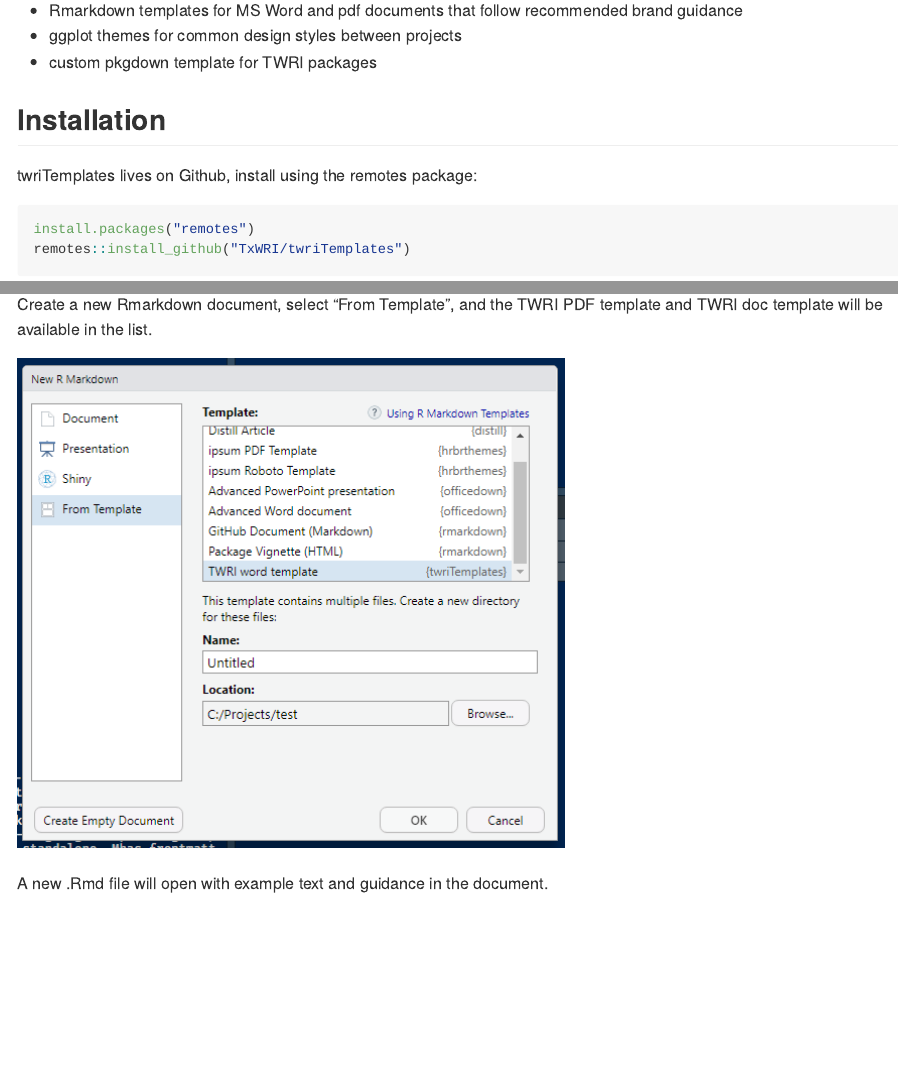
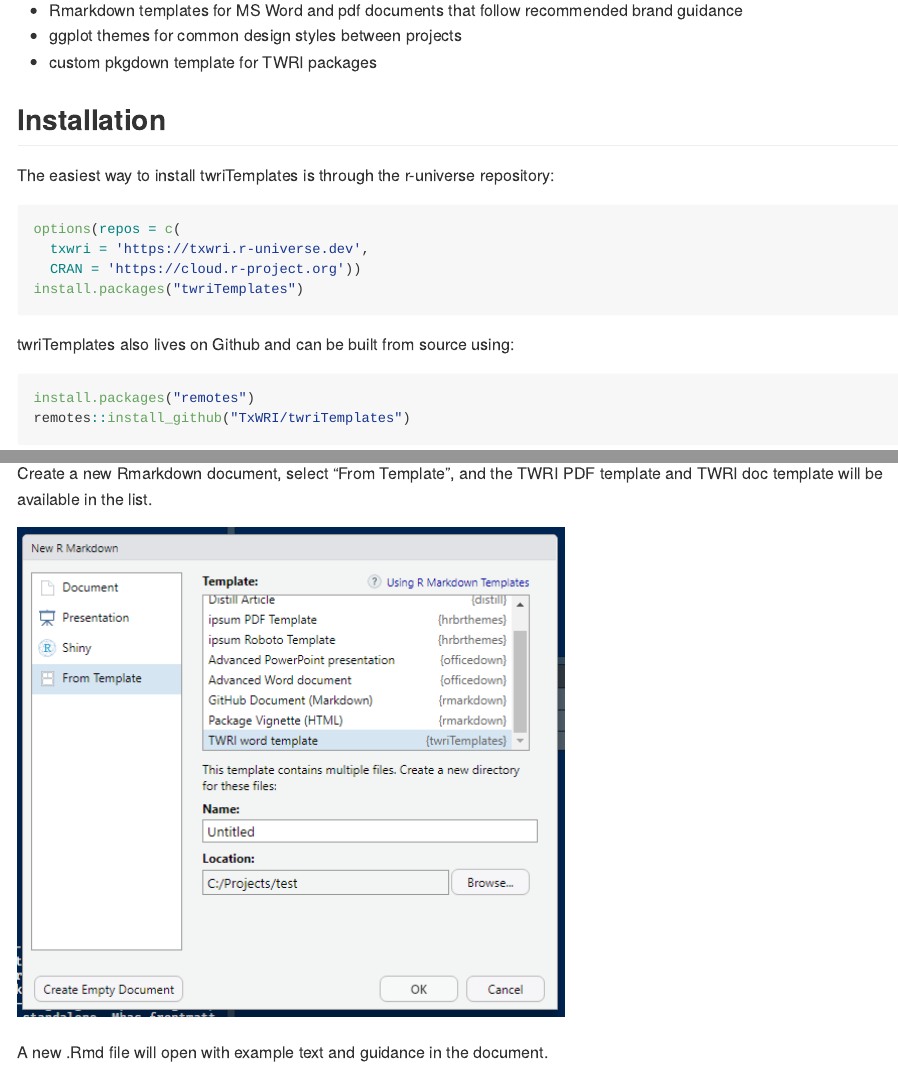
Before and after one commit to TxWRI/twriTemplates, an R Markdown document (README.Rmd): the page in a window 1100 px wide, from 150 px down, and a second part further down, joined at a grey line. The pictures show the output file README.md that the author committed with the source, drawn offline in the style of GitHub; badge pictures from the web are left out.

Commit message:
add r-universe info to readme

````diff
--- a/README.Rmd
+++ b/README.Rmd
@@ -31,7 +32,17 @@
 
 ## Installation
 
-twriTemplates lives on Github, install using the remotes package:
+The easiest way to install twriTemplates is through the r-universe repository:
+
+```{r eval=FALSE}
+options(repos = c(
+  txwri = 'https://txwri.r-universe.dev',
+  CRAN = 'https://cloud.r-project.org'))
+install.packages("twriTemplates")
+```
+
+
+twriTemplates also lives on Github and can be built from source using:
 
 ```{r eval=FALSE}
 install.packages("remotes")
````
Also changed, not shown: README.md, README.Rmd (1 more changed lines), 2 other files.
